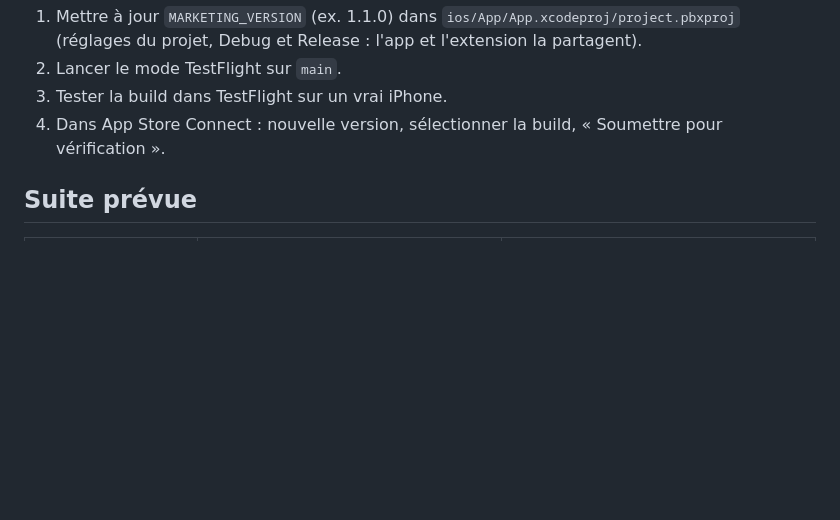
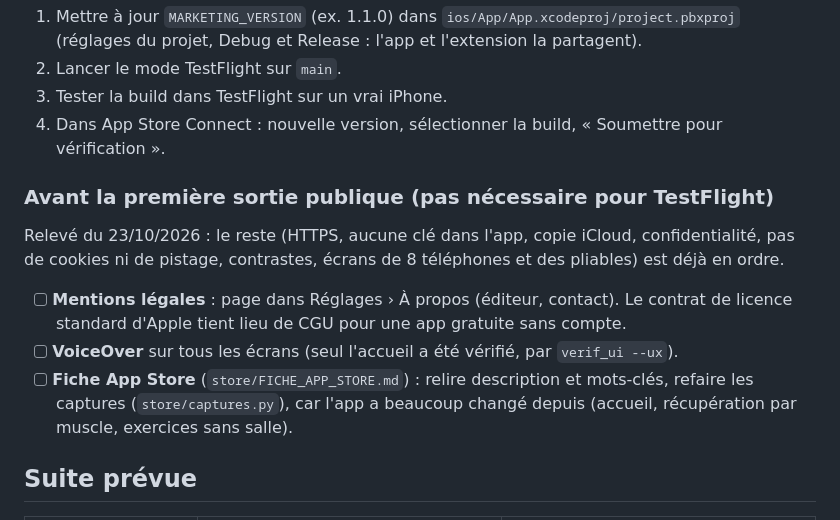
Before and after one commit to Maxencedlff/Muscu, a Markdown page: IOS.md, the part around the change. GitHub-like rendering; blank space fills up the shorter version.

Commit message:
IOS.md : liste à faire avant la première sortie sur l'App Store
Co-Authored-By: Claude Opus 5.5 <noreply@anthropic.com>

```diff
--- a/IOS.md
+++ b/IOS.md
@@ -281,6 +281,18 @@ des quatre secrets.
 3. Tester la build dans TestFlight sur un vrai iPhone.
 4. Dans App Store Connect : nouvelle version, sélectionner la build, « Soumettre pour vérification ».
 
+### Avant la première sortie publique (pas nécessaire pour TestFlight)
+
+Relevé du 23/10/2026 : le reste (HTTPS, aucune clé dans l'app, copie iCloud, confidentialité, pas de
+cookies ni de pistage, contrastes, écrans de 8 téléphones et des pliables) est déjà en ordre.
+
+- [ ] **Mentions légales** : page dans Réglages › À propos (éditeur, contact). Le contrat de licence
+      standard d'Apple tient lieu de CGU pour une app gratuite sans compte.
+- [ ] **VoiceOver** sur tous les écrans (seul l'accueil a été vérifié, par `verif_ui --ux`).
+- [ ] **Fiche App Store** (`store/FICHE_APP_STORE.md`) : relire description et mots-clés, refaire les
+      captures (`store/captures.py`), car l'app a beaucoup changé depuis (accueil, récupération par muscle,
+      exercices sans salle).
+
 ## Suite prévue
 
 | Objectif | Ce qu'il faut | Remarques |
```
